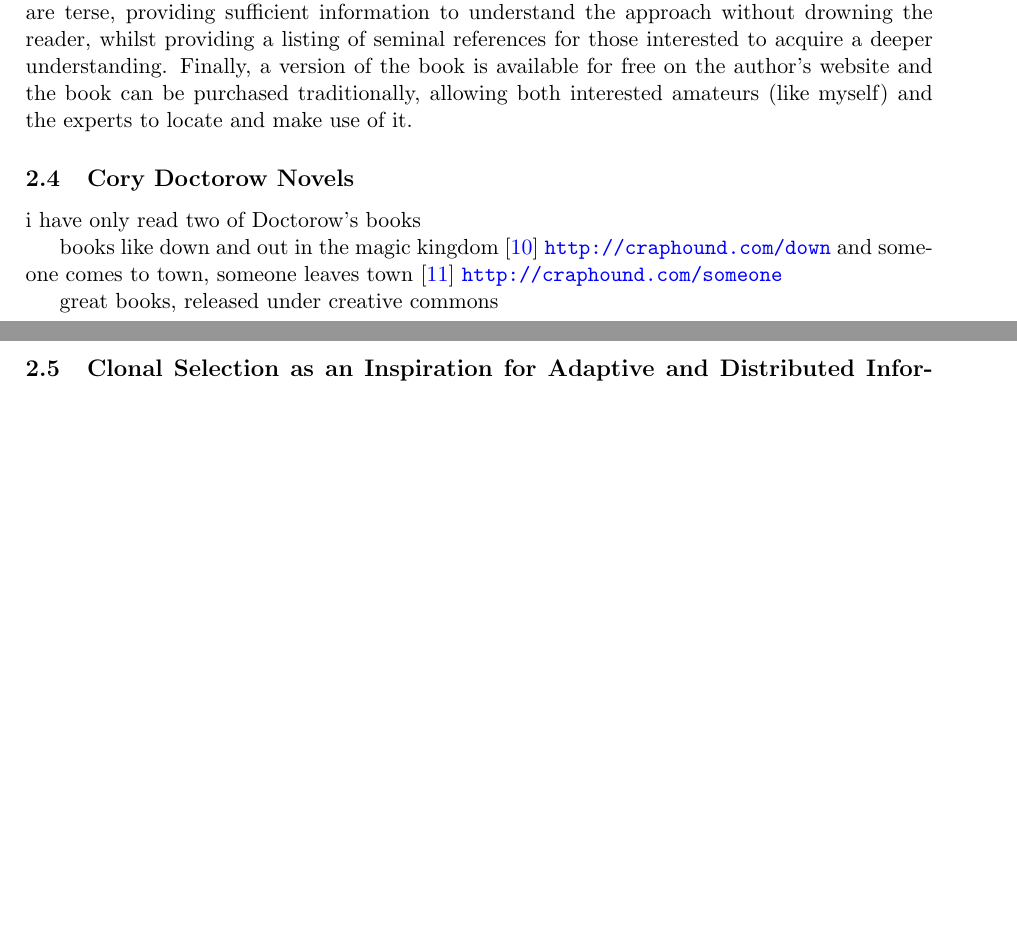
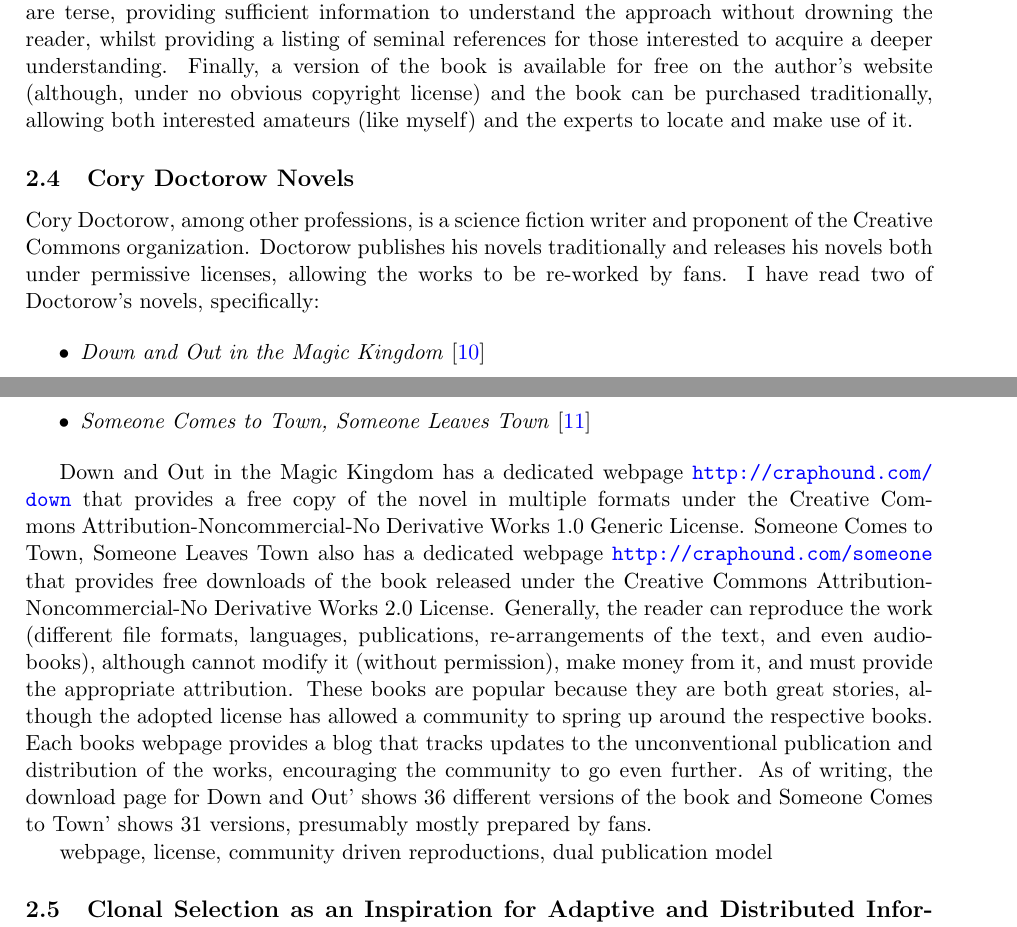
Before and after one commit to clever-algorithms/CleverAlgorithms, a LaTeX document (workspace/03-inspiring-works/techreport-20100110-1.tex): two parts of pages 2 and 3 of 5, joined at a grey line, cut so that both start at the same text, the shorter picture padded with empty space. Compiled offline with pdfLaTeX.

Commit message:
updated doctorow

```diff
--- a/workspace/03-inspiring-works/techreport-20100110-1.tex
+++ b/workspace/03-inspiring-works/techreport-20100110-1.tex
@@ -88,18 +88,23 @@
 Both PDF and Postscript versions of the book is available for free from Thierry Lecroq's (one of the authors) website \url{http://www-igm.univ-mlv.fr/~lecroq/livres.html}, and the book can be purchased traditionally, such as from Amazon. It is unclear whether the published version of the text resembles the PDF version reviewed. The website for the author also shows four other books on string matching, highlighting the authors interest and dedication to the field. Again, it is unknown whether the other published volumes adopt a similar book structure and algorithm presentation methodology.
 
 % what I liked
-The book is an excellent model for the clever algorithms project. It is a text that focuses on the presentation of a large corpus of algorithms (I had no idea there were 34 ways to test-match strings), in a complete (varied presentation forms) and consistent (fixed structure) way. THe inclusion of a `main features' element in the description is something that may be considered in the clever algorithms standardized algorithm description template \cite{Brownlee2010a}. The focused domain (string matching) allows for a consistent graphical motif to be used for algorithm descriptions that both effective and meaningful within the domain. Generally, the algorithm descriptions are terse, providing sufficient information to understand the approach without drowning the reader, whilst providing a listing of seminal references for those interested to acquire a deeper understanding. Finally, a version of the book is available for free on the author's website and the book can be purchased traditionally, allowing both interested amateurs (like myself) and the experts to locate and make use of it.
+The book is an excellent model for the clever algorithms project. It is a text that focuses on the presentation of a large corpus of algorithms (I had no idea there were 34 ways to test-match strings), in a complete (varied presentation forms) and consistent (fixed structure) way. THe inclusion of a `main features' element in the description is something that may be considered in the clever algorithms standardized algorithm description template \cite{Brownlee2010a}. The focused domain (string matching) allows for a consistent graphical motif to be used for algorithm descriptions that both effective and meaningful within the domain. Generally, the algorithm descriptions are terse, providing sufficient information to understand the approach without drowning the reader, whilst providing a listing of seminal references for those interested to acquire a deeper understanding. Finally, a version of the book is available for free on the author's website (although, under no obvious copyright license) and the book can be purchased traditionally, allowing both interested amateurs (like myself) and the experts to locate and make use of it.
 
 %
 %  Cory Doctorow Novels
 %
 \subsection{Cory Doctorow Novels}
-i have only read two of Doctorow's books
+Cory Doctorow, among other professions, is a science fiction writer and proponent of the Creative Commons organization. Doctorow publishes his novels traditionally and releases his novels both under permissive licenses, allowing the works to be re-worked by fans. I have read two of Doctorow's novels, specifically:
 
-books like down and out in the magic kingdom \cite{Doctorow2003} \url{http://craphound.com/down}
-and someone comes to town, someone leaves town \cite{Doctorow2006} \url{http://craphound.com/someone}
+\begin{itemize}
+	\item \emph{Down and Out in the Magic Kingdom} \cite{Doctorow2003}
+	\item \emph{Someone Comes to Town, Someone Leaves Town} \cite{Doctorow2006}
+\end{itemize}
 
-great books, released under creative commons
+Down and Out in the Magic Kingdom has a dedicated webpage \url{http://craphound.com/down} that provides a free copy of the novel in multiple formats under the Creative Commons Attribution-Noncommercial-No Derivative Works 1.0 Generic License. Someone Comes to Town, Someone Leaves Town also has a dedicated webpage \url{http://craphound.com/someone} that provides free downloads of the book released under the Creative Commons Attribution-Noncommercial-No Derivative Works 2.0 License. Generally, the reader can reproduce the work (different file formats, languages, publications, re-arrangements of the text, and even audiobooks), although cannot modify it (without permission), make money from it, and must provide the appropriate attribution. These books are popular because they are both great stories, although the adopted license has allowed a community to spring up around the respective books. Each books webpage provides a blog that tracks updates to the unconventional publication and distribution of the works, encouraging the community to go even further. As of writing, the download page for Down and Out' shows 36 different versions of the book and Someone Comes to Town' shows 31 versions, presumably mostly prepared by fans.
+
+% what i like
+webpage, license, community driven reproductions, dual publication model
 
 
 \subsection{Clonal Selection as an Inspiration for Adaptive and Distributed Information Processing}
```
